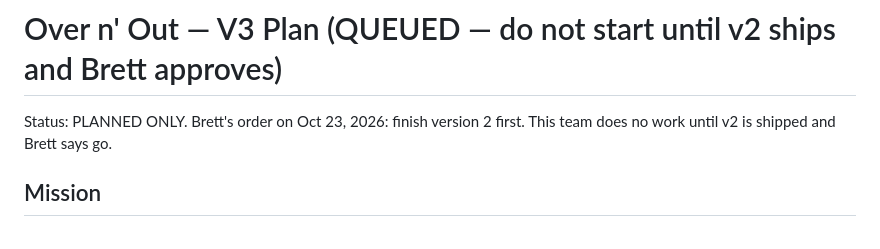
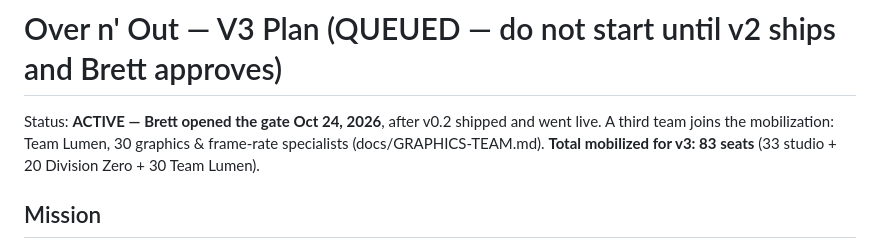
Before and after one commit to silencer7777/Over-n-Out, a Markdown page: docs/V3-PLAN.md, the part around the change. Drawn GitHub-style.

Commit message:
v0.3.0-dev V3 Phase 1 — docs/V3-PLAN.md

```diff
--- a/docs/V3-PLAN.md
+++ b/docs/V3-PLAN.md
@@ -1,7 +1,10 @@
 # Over n' Out — V3 Plan (QUEUED — do not start until v2 ships and Brett approves)
 
-Status: PLANNED ONLY. Brett's order on Oct 23, 2026: finish version 2
-first. This team does no work until v2 is shipped and Brett says go.
+Status: **ACTIVE — Brett opened the gate Oct 24, 2026**, after v0.2
+shipped and went live. A third team joins the mobilization: Team Lumen,
+30 graphics & frame-rate specialists (docs/GRAPHICS-TEAM.md).
+**Total mobilized for v3: 83 seats** (33 studio + 20 Division Zero +
+30 Team Lumen).
 
 ## Mission
 
```
